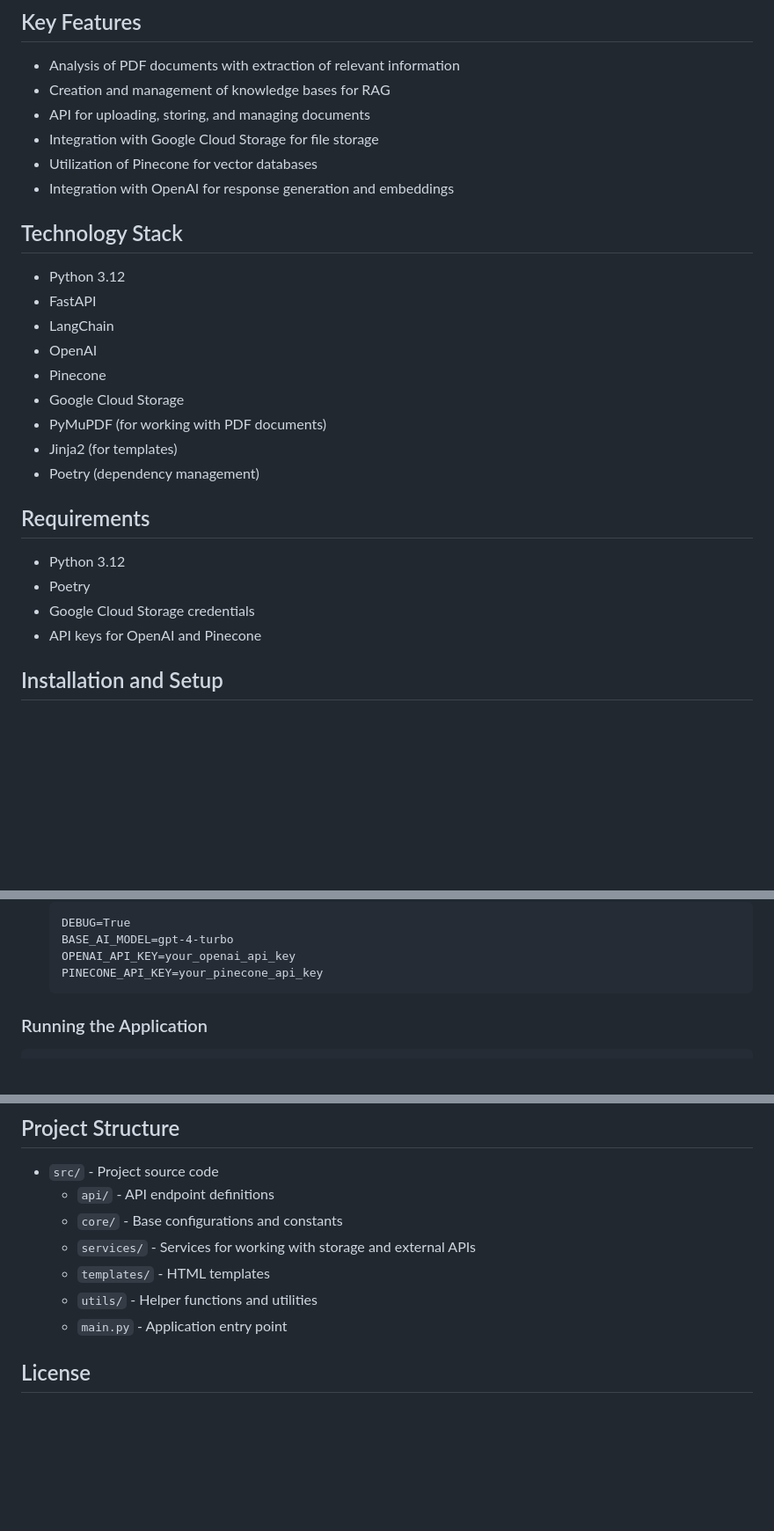
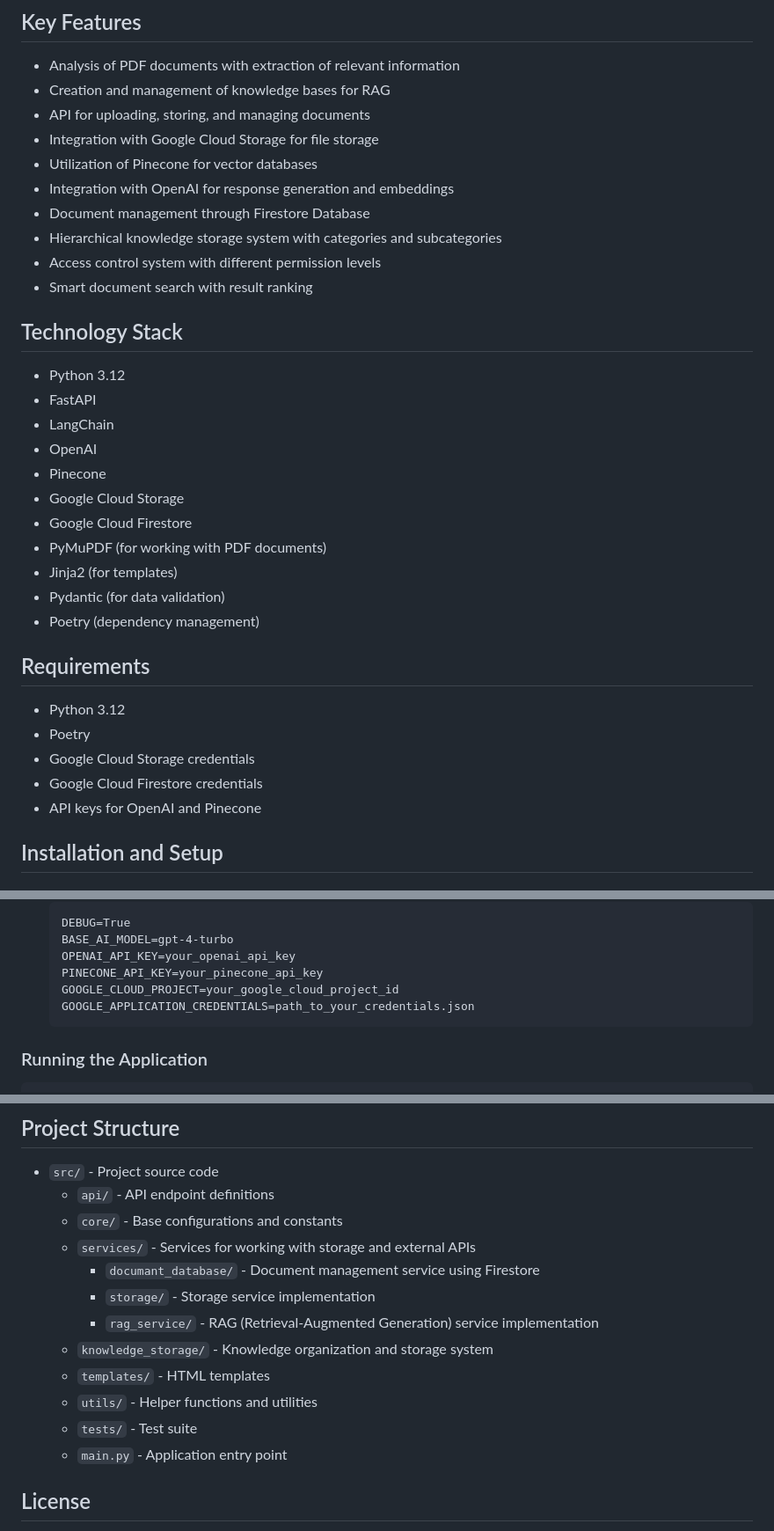
Before and after one commit to AlexGrytsai/DivorceLawyerAssistant, a Markdown page: README.md, 3 parts joined by grey strips. Shown at 88% size. GitHub-like rendering; blank space fills up the shorter version.

Commit message:
docs: Update README with Firestore and document management info
This commit updates the README file to reflect the integration of Google Cloud Firestore for document management.

The changes include:

- Adding Firestore to the technology stack.
- Updating the requirements section with Firestore credentials.
- Mentioning Firestore in the environment variables setup.
- Adding a `documant_database/` directory under `services/`.
- Describing Firestore-related features like document management, hierarchical knowledge storage, access control, and smart search.
- Adding Pydantic to the technology stack.
- Adding a `tests/` directory to the file structure description.

````diff
--- a/README.md
+++ b/README.md
@@ -12,6 +12,10 @@ Divorce Lawyer AI Assistant is an intelligent assistant for family law attorneys
 - Integration with Google Cloud Storage for file storage
 - Utilization of Pinecone for vector databases
 - Integration with OpenAI for response generation and embeddings
+- Document management through Firestore Database
+- Hierarchical knowledge storage system with categories and subcategories
+- Access control system with different permission levels
+- Smart document search with result ranking
 
 ## Technology Stack
 
@@ -21,8 +25,10 @@ Divorce Lawyer AI Assistant is an intelligent assistant for family law attorneys
 - OpenAI
 - Pinecone
 - Google Cloud Storage
+- Google Cloud Firestore
 - PyMuPDF (for working with PDF documents)
 - Jinja2 (for templates)
+- Pydantic (for data validation)
 - Poetry (dependency management)
 
 ## Requirements
@@ -30,6 +36,7 @@ Divorce Lawyer AI Assistant is an intelligent assistant for family law attorneys
 - Python 3.12
 - Poetry
 - Google Cloud Storage credentials
+- Google Cloud Firestore credentials
 - API keys for OpenAI and Pinecone
 
 ## Installation and Setup
@@ -53,6 +60,8 @@ Divorce Lawyer AI Assistant is an intelligent assistant for family law attorneys
    BASE_AI_MODEL=gpt-4-turbo
    OPENAI_API_KEY=your_openai_api_key
    PINECONE_API_KEY=your_pinecone_api_key
+   GOOGLE_CLOUD_PROJECT=your_google_cloud_project_id
+   GOOGLE_APPLICATION_CREDENTIALS=path_to_your_credentials.json
    ```
 
 ### Running the Application
@@ -113,8 +122,13 @@ poetry run flake8
   - `api/` - API endpoint definitions
   - `core/` - Base configurations and constants
   - `services/` - Services for working with storage and external APIs
+    - `documant_database/` - Document management service using Firestore
+    - `storage/` - Storage service implementation
+    - `rag_service/` - RAG (Retrieval-Augmented Generation) service implementation
+  - `knowledge_storage/` - Knowledge organization and storage system
   - `templates/` - HTML templates
   - `utils/` - Helper functions and utilities
+  - `tests/` - Test suite
   - `main.py` - Application entry point
 
 ## License
````
